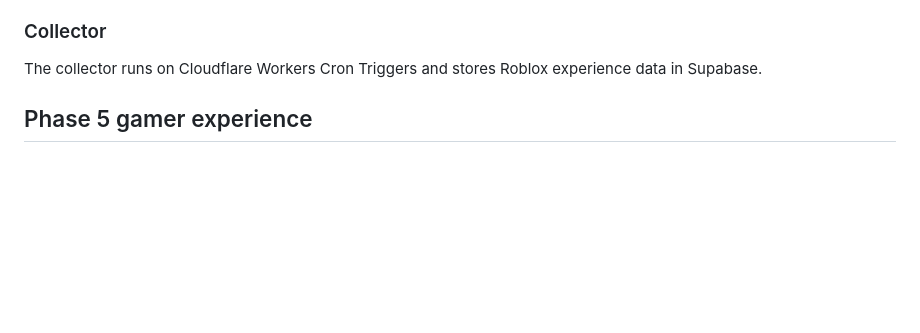
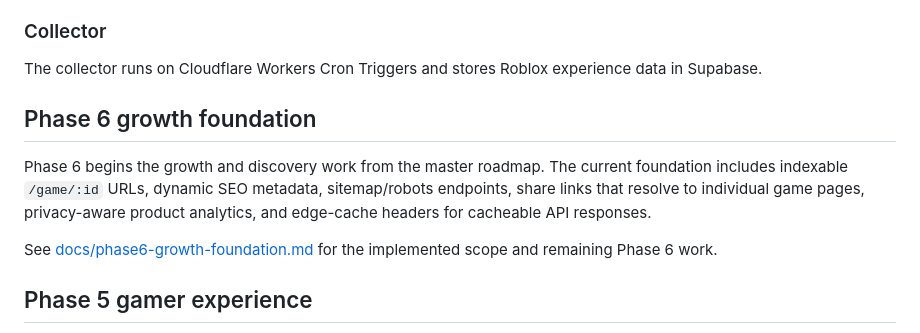
Before and after one commit to justryan-n2d/bobaks-ranking-api, a Markdown page: README.md, the part around the change. Drawn GitHub-style; blank space fills up the shorter version.

Commit message:
docs(phase6): record growth foundation status in README

```diff
--- a/README.md
+++ b/README.md
@@ -26,6 +26,12 @@ Backend and data collection services for Bobaks Ranking.
 
 ### Collector
 The collector runs on Cloudflare Workers Cron Triggers and stores Roblox experience data in Supabase.
+
+## Phase 6 growth foundation
+
+Phase 6 begins the growth and discovery work from the master roadmap. The current foundation includes indexable `/game/:id` URLs, dynamic SEO metadata, sitemap/robots endpoints, share links that resolve to individual game pages, privacy-aware product analytics, and edge-cache headers for cacheable API responses.
+
+See [docs/phase6-growth-foundation.md](docs/phase6-growth-foundation.md) for the implemented scope and remaining Phase 6 work.
 
 ## Phase 5 gamer experience
 
```
